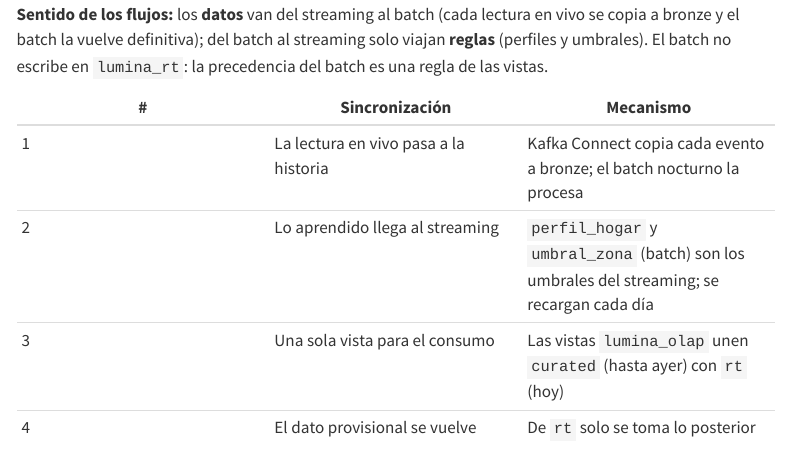
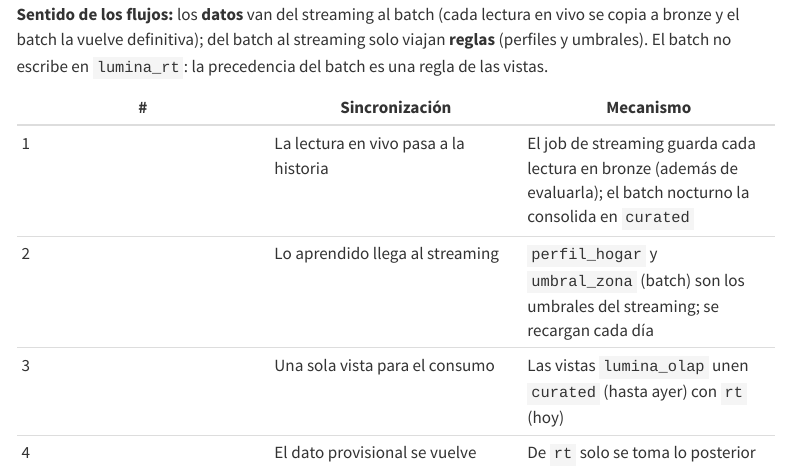
Before and after one commit to Diego9828/dataenergia-lumina, a Quarto document (docs/entrega1/sustentacion_entrega1.qmd): the page in a window 1100 px wide, from 1930 px down. Rendered offline with R 4.5, knitr and Pandoc in place of Quarto, with nearby package versions; drawn as R Markdown's standard HTML page in place of the format the file asks for; menus at the side of the page are left out.

Commit message:
Diagramas: el job de streaming escribe en bronze y en tablas rt
- La flecha 1 sale de Spark Streaming (no de Kafka): cada lectura se
  guarda en raw/streaming (bronze) y el batch la consolida en curated
- lumina_rt marcado como TABLAS y lumina_olap como CONSULTAS
- Diagrama técnico de tiempo real con la salida a GCS raw/streaming
- Sustentación (qmd + docx) y arquitectura técnica actualizadas

Co-Authored-By: Claude Opus 5.5 <noreply@anthropic.com>

```diff
--- a/docs/entrega1/sustentacion_entrega1.qmd
+++ b/docs/entrega1/sustentacion_entrega1.qmd
@@ -54,7 +54,7 @@ La arquitectura sigue el patrón **Lambda**: una **capa batch** que guarda la ve
 
 | # | Sincronización | Mecanismo |
 |---|---|---|
-| 1 | La lectura en vivo pasa a la historia | Kafka Connect copia cada evento a bronze; el batch nocturno la procesa |
+| 1 | La lectura en vivo pasa a la historia | El job de streaming guarda cada lectura en bronze (además de evaluarla); el batch nocturno la consolida en `curated` |
 | 2 | Lo aprendido llega al streaming | `perfil_hogar` y `umbral_zona` (batch) son los umbrales del streaming; se recargan cada día |
 | 3 | Una sola vista para el consumo | Las vistas `lumina_olap` unen `curated` (hasta ayer) con `rt` (hoy) |
 | 4 | El dato provisional se vuelve definitivo | De `rt` solo se toma lo posterior al último batch; si hay diferencia, manda el batch, que incorpora lecturas atrasadas |
```
Also changed, not shown: docs/arquitectura_tecnica.md, 7 other files.
